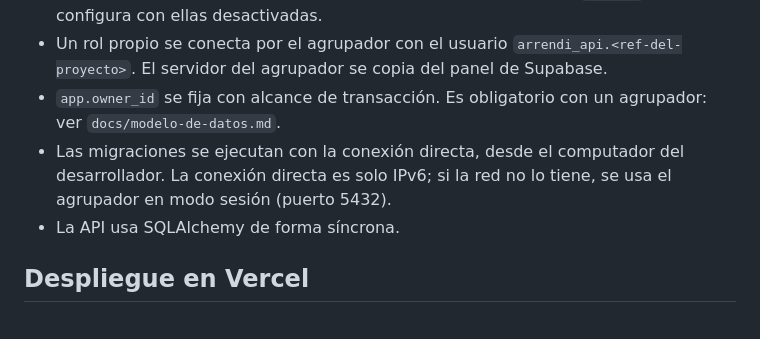
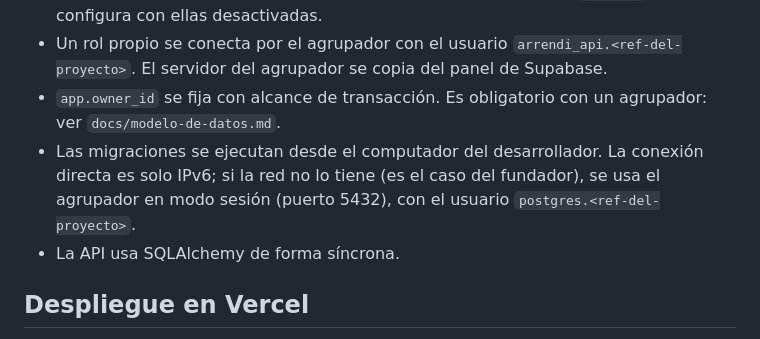
Before and after one commit to jpguarin/arrendi, a Markdown page: docs/arquitectura.md, the part around the change. GitHub-like rendering.

```diff
--- a/docs/arquitectura.md
+++ b/docs/arquitectura.md
@@ -101,7 +101,7 @@ Se hace a mano en el panel, en cada proyecto de Supabase:
 - El modo transacción no admite sentencias preparadas: el driver (`psycopg`) se configura con ellas desactivadas.
 - Un rol propio se conecta por el agrupador con el usuario `arrendi_api.<ref-del-proyecto>`. El servidor del agrupador se copia del panel de Supabase.
 - `app.owner_id` se fija con alcance de transacción. Es obligatorio con un agrupador: ver `docs/modelo-de-datos.md`.
-- Las migraciones se ejecutan con la conexión directa, desde el computador del desarrollador. La conexión directa es solo IPv6; si la red no lo tiene, se usa el agrupador en modo sesión (puerto 5432).
+- Las migraciones se ejecutan desde el computador del desarrollador. La conexión directa es solo IPv6; si la red no lo tiene (es el caso del fundador), se usa el agrupador en modo sesión (puerto 5432), con el usuario `postgres.<ref-del-proyecto>`.
 - La API usa SQLAlchemy de forma síncrona.
 
 ## Despliegue en Vercel
```
Also changed, not shown: docs/decisiones.md (+1 -1 lines), docs/modelo-de-datos.md (+1 -1 lines).
